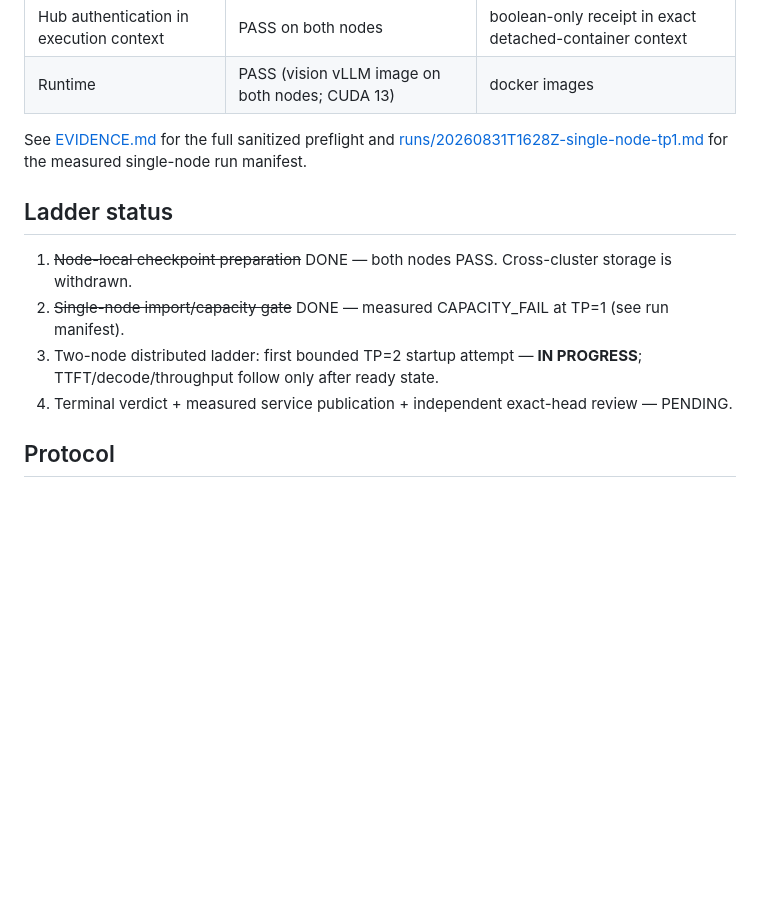
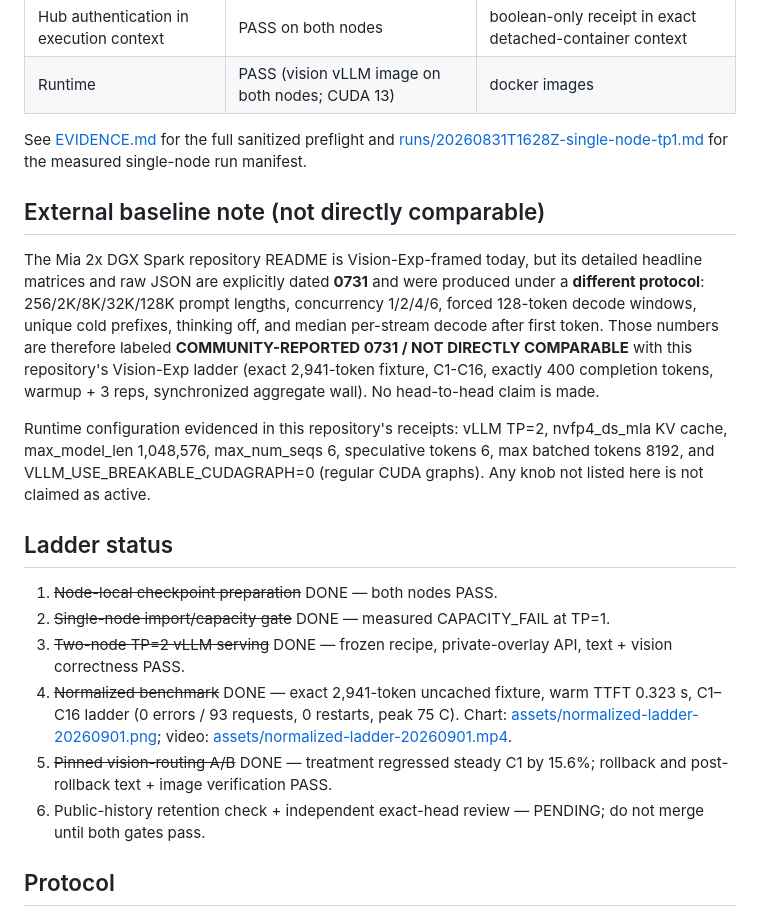
Before and after one commit to PixelML/DeepSeek-V4-Flash-Vision-Exp-DGX-Spark, a Markdown page: README.md, the part around the change printed below. Rendered like a GitHub page; blank space fills up the shorter version.

```diff
--- a/README.md
+++ b/README.md
@@ -63,16 +57,38 @@ See [EVIDENCE.md](EVIDENCE.md) for the full sanitized preflight and
 [runs/20260831T1628Z-single-node-tp1.md](runs/20260831T1628Z-single-node-tp1.md)
 for the measured single-node run manifest.
 
+## External baseline note (not directly comparable)
+
+The Mia 2x DGX Spark repository README is Vision-Exp-framed today, but its
+detailed headline matrices and raw JSON are explicitly dated **0731** and
+were produced under a **different protocol**: 256/2K/8K/32K/128K prompt
+lengths, concurrency 1/2/4/6, forced 128-token decode windows, unique cold
+prefixes, thinking off, and median per-stream decode after first token.
+Those numbers are therefore labeled **COMMUNITY-REPORTED 0731 / NOT
+DIRECTLY COMPARABLE** with this repository's Vision-Exp ladder (exact
+2,941-token fixture, C1-C16, exactly 400 completion tokens, warmup + 3
+reps, synchronized aggregate wall). No head-to-head claim is made.
+
+Runtime configuration evidenced in this repository's receipts: vLLM TP=2,
+nvfp4_ds_mla KV cache, max_model_len 1,048,576, max_num_seqs 6,
+speculative tokens 6, max batched tokens 8192, and
+VLLM_USE_BREAKABLE_CUDAGRAPH=0 (regular CUDA graphs). Any knob not
+listed here is not claimed as active.
+
 ## Ladder status
 
 1. ~~Node-local checkpoint preparation~~ DONE — both nodes PASS.
-   Cross-cluster storage is withdrawn.
-2. ~~Single-node import/capacity gate~~ DONE — measured CAPACITY_FAIL
-   at TP=1 (see run manifest).
-3. Two-node distributed ladder: first bounded TP=2 startup attempt —
-   **IN PROGRESS**; TTFT/decode/throughput follow only after ready state.
-4. Terminal verdict + measured service publication + independent
-   exact-head review — PENDING.
+2. ~~Single-node import/capacity gate~~ DONE — measured CAPACITY_FAIL at TP=1.
+3. ~~Two-node TP=2 vLLM serving~~ DONE — frozen recipe, private-overlay API,
+   text + vision correctness PASS.
+4. ~~Normalized benchmark~~ DONE — exact 2,941-token uncached fixture,
+   warm TTFT 0.323 s, C1–C16 ladder (0 errors / 93 requests, 0 restarts,
+   peak 75 C). Chart: [assets/normalized-ladder-20260901.png](assets/normalized-ladder-20260901.png);
+   video: [assets/normalized-ladder-20260901.mp4](assets/normalized-ladder-20260901.mp4).
+5. ~~Pinned vision-routing A/B~~ DONE — treatment regressed steady C1 by
+   15.6%; rollback and post-rollback text + image verification PASS.
+6. Public-history retention check + independent exact-head review — PENDING;
+   do not merge until both gates pass.
 
 ## Protocol
 
```
Also changed, not shown: other parts of README.md (+22 -28 lines), results/receipts/normalized-ladder-curl-20260901.md (added, +74 -0 lines), assets/normalized-ladder-20260901.png (added), 15 other files.
